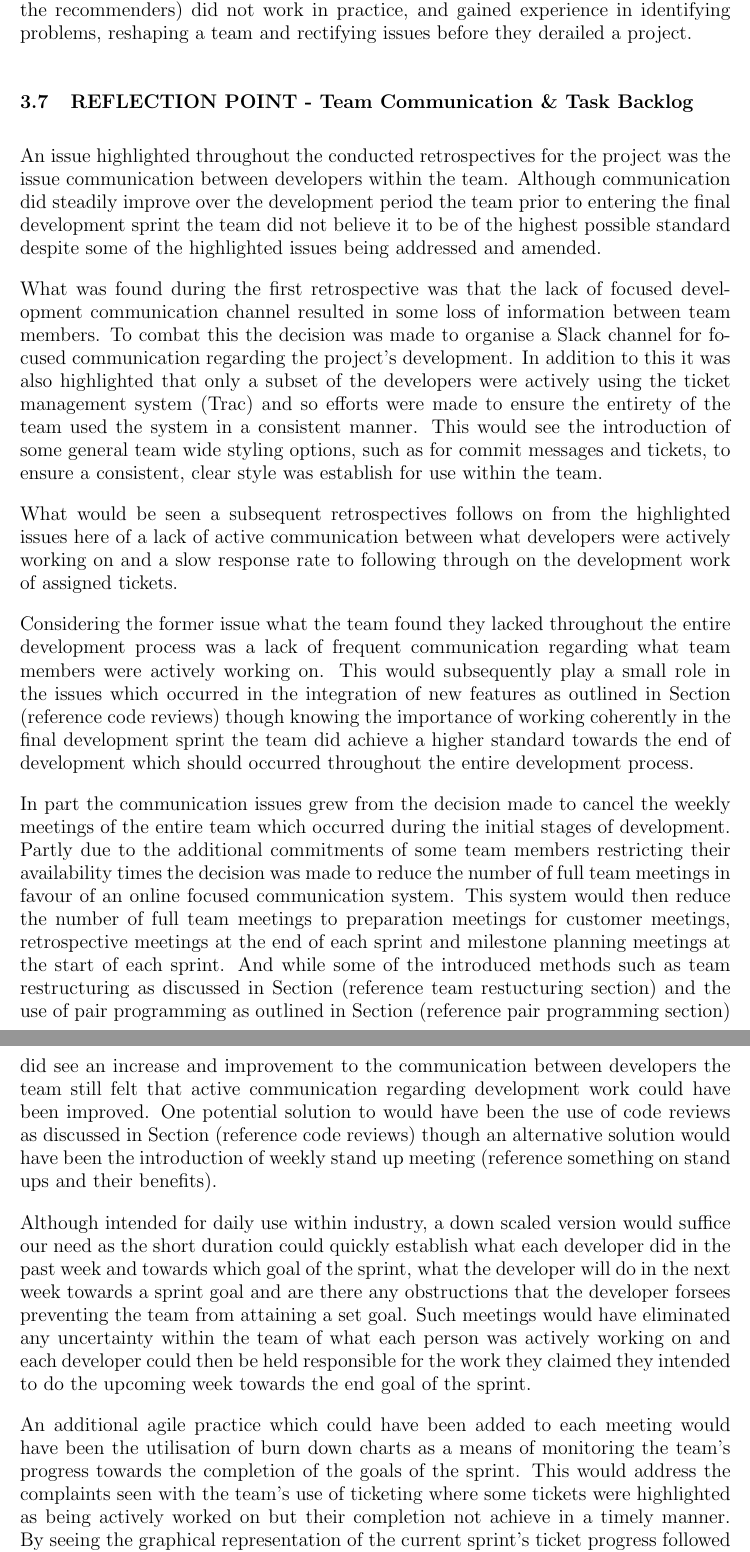
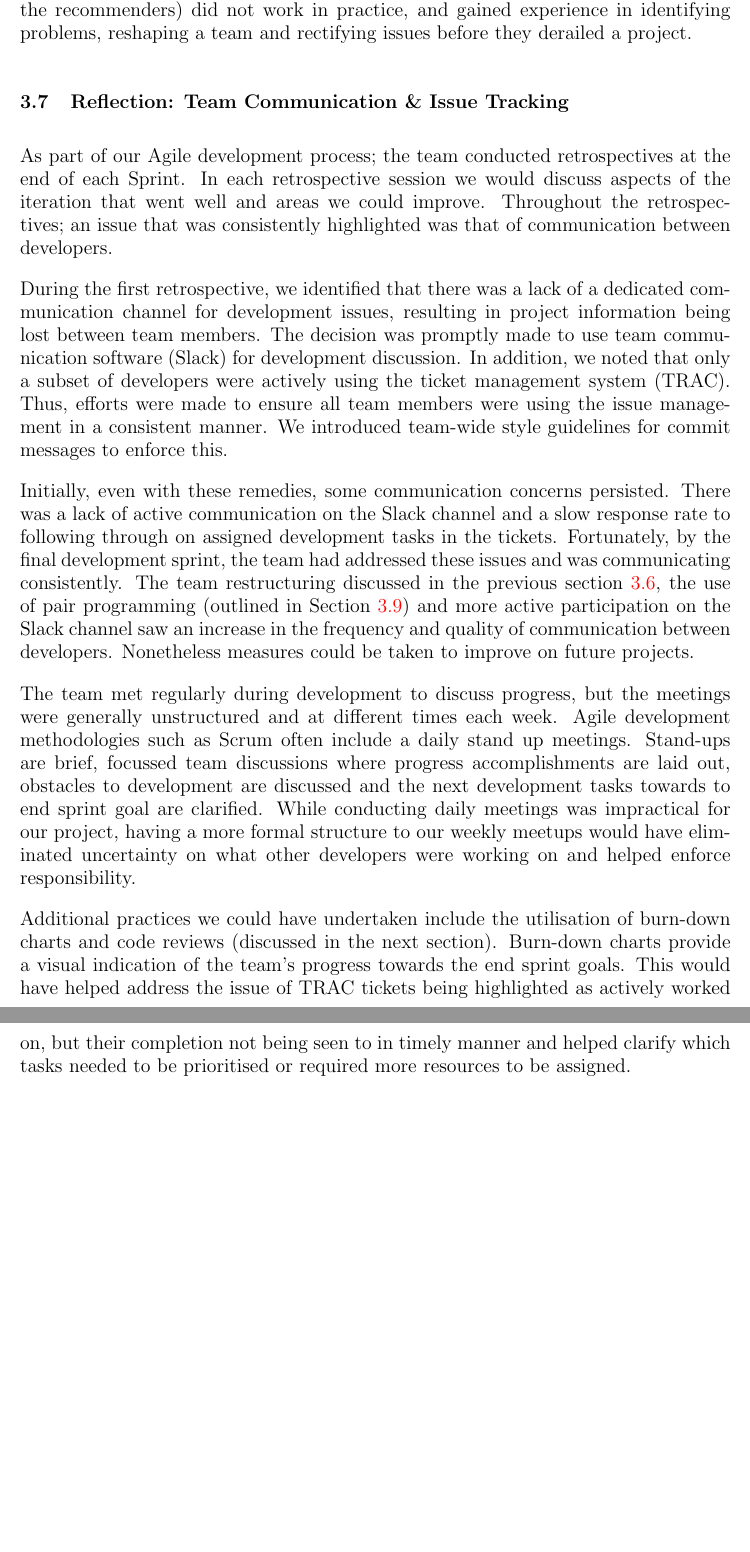
Before and after one commit to domantasjurkus/resdiary, a LaTeX thesis (docs/dissertation/dissertation.tex): two parts of pages 15 and 16 of 22, joined at a grey line, cut so that both start at the same text, the shorter picture padded with empty space. Compiled offline with pdfLaTeX.

Commit message:
Section 3.7 Re-written/Edited Removed a fair bit of fluff. Core points mentioned.

```diff
--- a/docs/dissertation/dissertation.tex
+++ b/docs/dissertation/dissertation.tex
@@ -524,11 +524,11 @@ Embracing this model saw the productivity of the team vastly increase by ensurin
 
 Through experimentation with the team structure, we eventually found a system we were comfortable with, allowing development to occur at a steady pace. We discovered that development flows that looked good “on paper” (developers all working on the recommenders) did not work in practice, and gained experience in identifying problems, reshaping a team and rectifying issues before they derailed a project.
 
-\subsection{REFLECTION POINT - Team Communication \& Task Backlog}
+\subsection{Reflection: Team Communication \& Issue Tracking}
 \label{sec:communication}
 % ##################################################
-% LAST EDIT:  26/03/17  Joseph
-% NOTE:       First Draft
+% LAST EDIT:  28/03/17  Josh
+% NOTE:       v2
 % ################# Comment Log ####################
 % Here I'm just trying to sum up some of the communication issues and suggest some ways of rectifying them
 
@@ -549,19 +551,15 @@ Through experimentation with the team structure, we eventually found a system we
 % ##################################################
 
 
-An issue highlighted throughout the conducted retrospectives for the project was the issue communication between developers within the team. Although communication did steadily improve over the development period the team prior to entering the final development sprint the team did not believe it to be of the highest possible standard despite some of the highlighted issues being addressed and amended.
+As part of our Agile development process; the team conducted retrospectives at the end of each Sprint. In each retrospective session we would discuss aspects of the iteration that went well and areas we could improve. Throughout the retrospectives; an issue that was consistently highlighted was that of communication between developers.
 
-What was found during the first retrospective was that the lack of focused development communication channel resulted in some loss of information between team members. To combat this the decision was made to organise a Slack channel for focused communication regarding the project's development. In addition to this it was also highlighted that only a subset of the developers were actively using the ticket management system (Trac) and so efforts were made to ensure the entirety of the team used the system in a consistent manner. This would see the introduction of some general team wide styling options, such as for commit messages and tickets, to ensure a consistent, clear style was  establish for use within the team.
+During the first retrospective, we identified that there was a lack of a dedicated communication channel for development issues, resulting in project information being lost between team members. The decision was promptly made to use team communication software (Slack) for development discussion. In addition, we noted that only a subset of developers were actively using the ticket management system (TRAC). Thus, efforts were made to ensure all team members were using the issue management in a consistent manner. We introduced team-wide style guidelines for commit messages to enforce this.
 
-What would be seen a subsequent retrospectives follows on from the highlighted issues here of a lack of active communication between what developers were actively working on and a slow response rate to following through on the development work of assigned tickets.
+Initially, even with these remedies, some communication concerns persisted. There was a lack of active communication on the Slack channel and a slow response rate to following through on assigned development tasks in the tickets. Fortunately, by the final development sprint, the team had addressed these issues and was communicating consistently. The team restructuring discussed in the previous section \ref{sec:teamstructure}, the use of pair programming (outlined in Section \ref{sec:pairprogramming}) and more active participation on the Slack channel saw an increase in the frequency and quality of communication between developers. Nonetheless measures could be taken to improve on future projects.
 
-Considering the former issue what the team found they lacked throughout the entire development process was a lack of frequent communication regarding what team members were actively working on. This would subsequently play a small role in the issues which occurred in the integration of new features as outlined in Section (reference code reviews) though knowing the importance of working coherently in the final development sprint the team did achieve a higher standard towards the end of development which should occurred throughout the entire development process.
+The team met regularly during development to discuss progress, but the meetings were generally unstructured and at different times each week. Agile development methodologies such as Scrum often include a daily stand up meetings. Stand-ups are brief, focussed team discussions where progress accomplishments are laid out, obstacles to development are discussed and the next development tasks towards to end sprint goal are clarified. While conducting daily meetings was impractical for our project, having a more formal structure to our weekly meetups would have eliminated uncertainty on what other developers were working on and helped enforce responsibility.
 
-In part the communication issues grew from the decision made to cancel the weekly meetings of the entire team which occurred during the initial stages of development. Partly due to the additional commitments of some team members restricting their availability times the decision was made to reduce the number of full team meetings in favour of an online focused communication system. This system would then reduce the number of full team meetings to preparation meetings for customer meetings, retrospective meetings at the end of each sprint and milestone planning meetings at the start of each sprint. And while some of the introduced methods such as team restructuring as discussed in Section (reference team restucturing section) and the use of pair programming as outlined in Section (reference pair programming section) did see an increase and improvement to the communication between developers the team still felt that active communication regarding development work could have been improved. One potential solution to would have been the use of code reviews as discussed in Section (reference code reviews) though an alternative solution would have been the introduction of weekly stand up meeting (reference something on stand ups and their benefits).
-
-Although intended for daily use within industry, a down scaled version would suffice our need as the short duration could quickly establish what each developer did in the past week and towards which goal of the sprint, what the developer will do in the next week towards a sprint goal and are there any obstructions that the developer forsees preventing the team from attaining a set goal. Such meetings would have eliminated any uncertainty within the team of what each person was actively working on and each developer could then be held responsible for the work they claimed they intended to do the upcoming week towards the end goal of the sprint.
-
-An additional agile practice which could have been added to each meeting would have been the utilisation of burn down charts as a means of monitoring the team's progress towards the completion of the goals of the sprint. This would address the complaints seen with the team's use of ticketing where some tickets were highlighted as being actively worked on but their completion not achieve in a timely manner. By seeing the graphical representation of the current sprint's ticket progress followed up with each developer's own account of their past and active work it would become clear which task were recieving higher priority and which commitments the developer should relieve to another member of the development team to ensure a more timely completion.
+Additional practices we could have undertaken include the utilisation of burn-down charts and code reviews (discussed in the next section). Burn-down charts provide a visual indication of the team’s progress towards the end sprint goals. This would have helped address the issue of TRAC tickets being highlighted as actively worked on, but their completion not being seen to in timely manner and helped clarify which tasks needed to be prioritised or required more resources to be assigned.
 
 
 \subsection{REFLECTION POINT - Code Reviews \& Branching}
```
Also changed, not shown: docs/dissertation/dissertation.tex (10 more changed lines).
